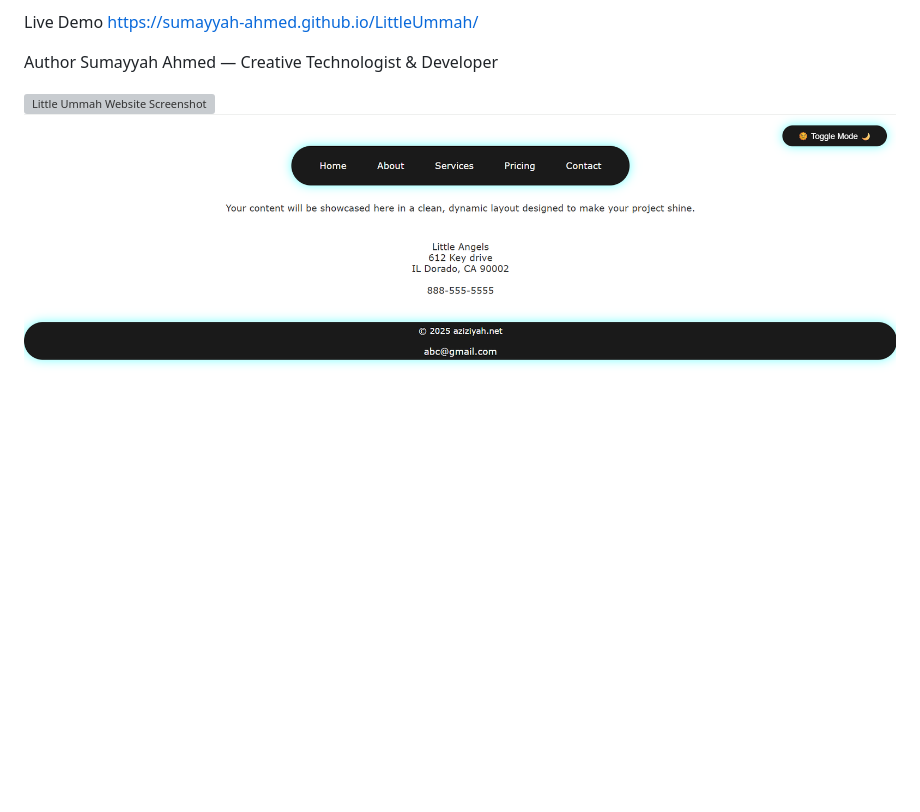
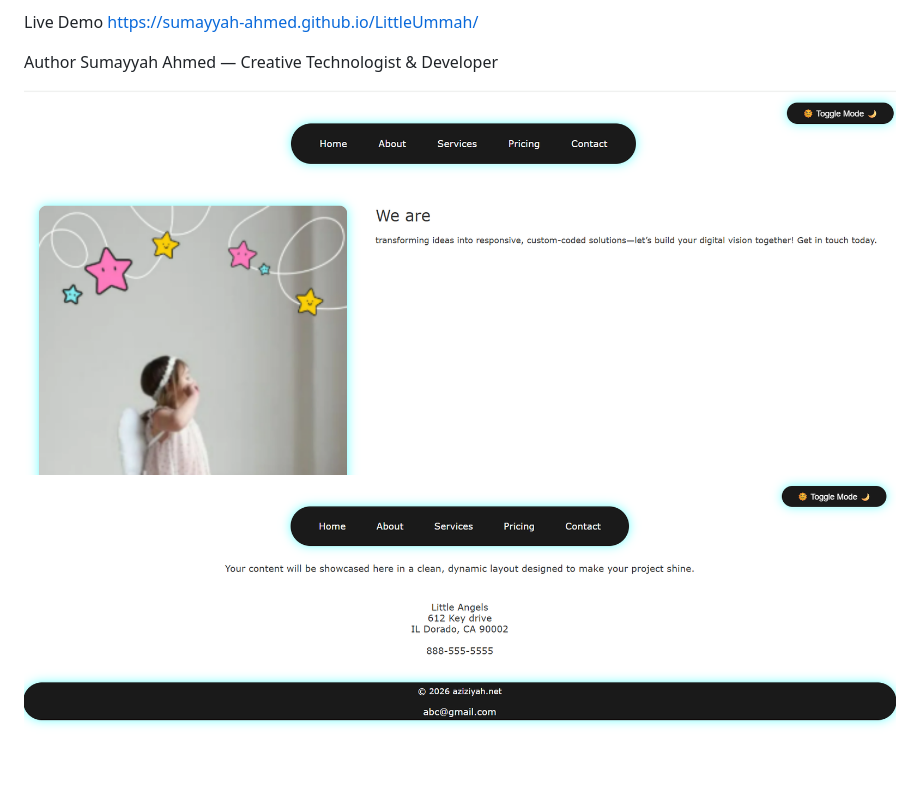
Before and after one commit to Sumayyah-Ahmed/LittleUmmah, a Markdown page: README.md, the part around the change. GitHub-like rendering; pictures changed too: images/aboutpage.png; blank space fills up the shorter version; grey boxes are pictures that could not be loaded.

Commit message:
Added screenshots

```diff
--- a/README.md
+++ b/README.md
@@ -23,5 +23,5 @@ https://sumayyah-ahmed.github.io/LittleUmmah/
 Author
 Sumayyah Ahmed — Creative Technologist & Developer
 
-![Little Ummah Website Screenshot](images/homepagepage.png)<br>
+![Little Ummah Website Screenshot](images/homepage.png)<br>
 ![Little Ummah Website Screenshot](images/aboutpage.png)<br>
```
